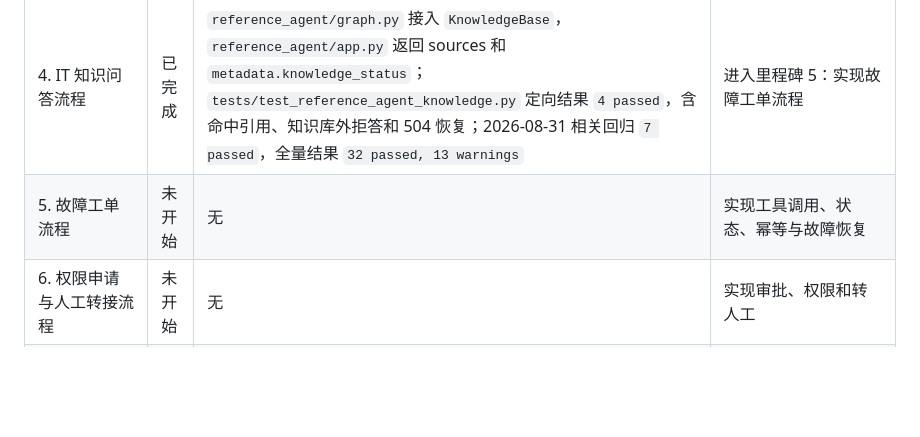
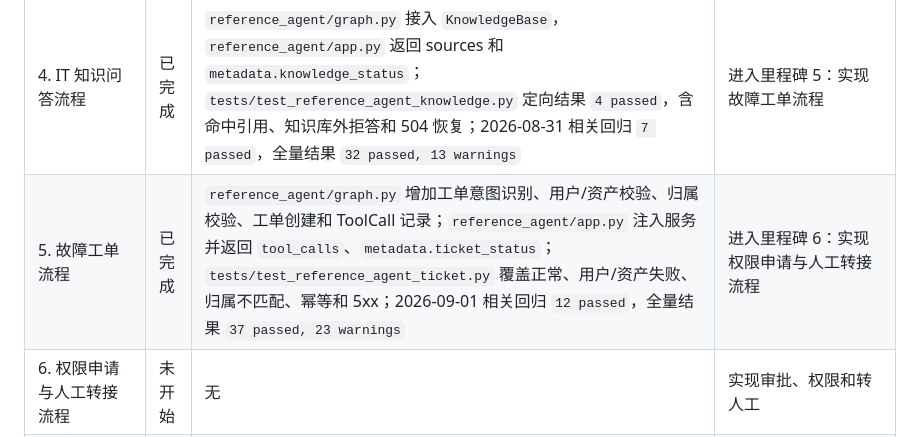
Before and after one commit to Neil558719/llm-test-framework, a Markdown page: docs/AI应用全链路质量平台开发流程.md, the part around the change. Drawn GitHub-style; blank space fills up the shorter version.

Commit message:
docs: record milestone 5 ticket flow evidence

```diff
--- a/docs/AI应用全链路质量平台开发流程.md
+++ b/docs/AI应用全链路质量平台开发流程.md
@@ -247,7 +247,7 @@ performance:
 | 2. Agent 骨架、健康检查和 SQLite | 已完成 | 新增 `reference_agent` 的 FastAPI 应用工厂、LangGraph 最小状态图、SQLite 会话存储和 `/api/health`、`/api/chat`；`tests/test_reference_agent_core.py` 定向结果 `3 passed`；2026-08-30 全量结果 `15 passed, 1 skipped` | 进入里程碑 3：实现 Mock 用户、资产、工单、审批、知识库服务 |
 | 3. Mock 业务服务 | 已完成 | `reference_agent/services/` 新增共享故障控制、`UserService`、`AssetService`、`TicketService`、`ApprovalService`、`KnowledgeBase`；2026-08-31 定向结果 `12 passed`，全量结果 `28 passed, 5 warnings`；覆盖成功、空结果、可配置 4xx/5xx、慢响应和工单/审批幂等 | 进入里程碑 4：实现 IT 知识问答流程 |
 | 4. IT 知识问答流程 | 已完成 | `reference_agent/graph.py` 接入 `KnowledgeBase`，`reference_agent/app.py` 返回 sources 和 `metadata.knowledge_status`；`tests/test_reference_agent_knowledge.py` 定向结果 `4 passed`，含命中引用、知识库外拒答和 504 恢复；2026-08-31 相关回归 `7 passed`，全量结果 `32 passed, 13 warnings` | 进入里程碑 5：实现故障工单流程 |
-| 5. 故障工单流程 | 未开始 | 无 | 实现工具调用、状态、幂等与故障恢复 |
+| 5. 故障工单流程 | 已完成 | `reference_agent/graph.py` 增加工单意图识别、用户/资产校验、归属校验、工单创建和 ToolCall 记录；`reference_agent/app.py` 注入服务并返回 `tool_calls`、`metadata.ticket_status`；`tests/test_reference_agent_ticket.py` 覆盖正常、用户/资产失败、归属不匹配、幂等和 5xx；2026-09-01 相关回归 `12 passed`，全量结果 `37 passed, 23 warnings` | 进入里程碑 6：实现权限申请与人工转接流程 |
 | 6. 权限申请与人工转接流程 | 未开始 | 无 | 实现审批、权限和转人工 |
 | 7. Tool Contract 与业务断言库 | 未开始 | 无 | 新增确定性断言 API |
 | 8. YAML 场景 DSL 与工作流执行器 | 未开始 | 无 | 定义 Schema、加载器、执行器和结果写入 |
```
